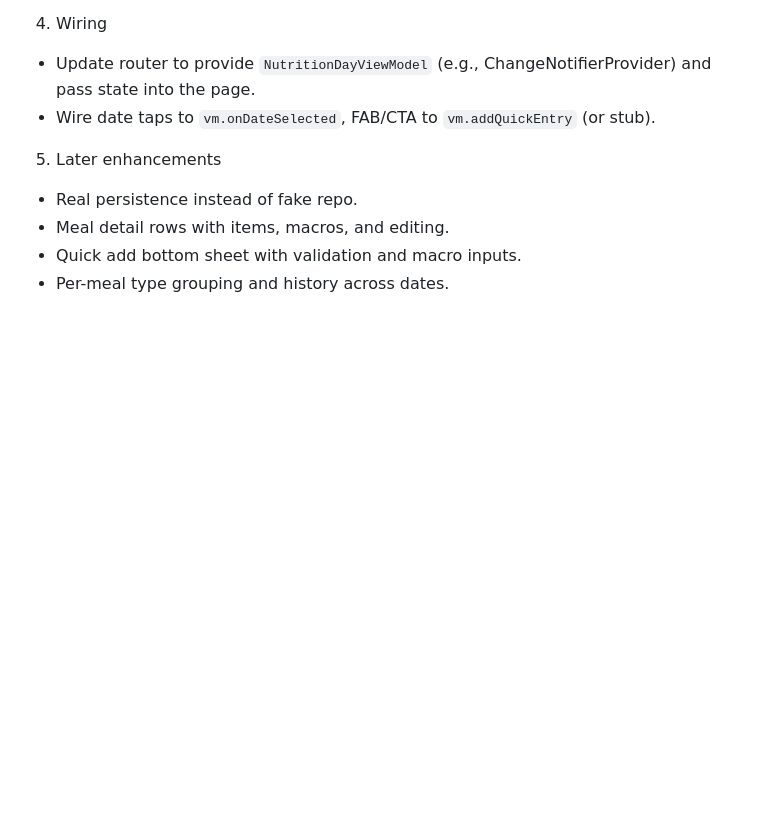
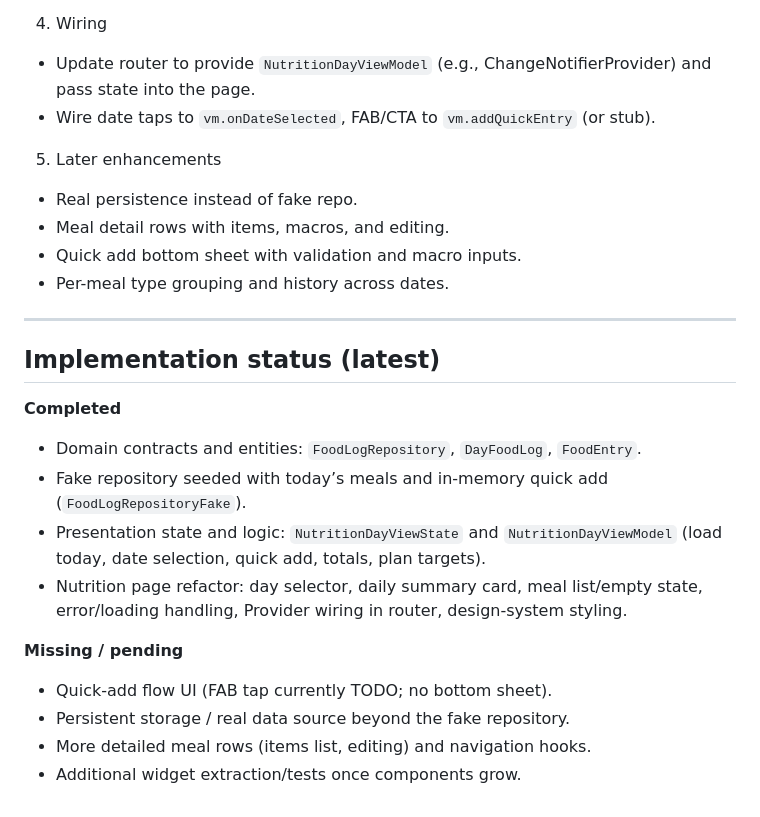
Before and after one commit to rmanaem/app, a Markdown page: docs/nutrition.md, the part around one of its changes. GitHub-like rendering; blank space fills up the shorter version.

Commit message:
docs: update nutrition screen plan

```diff
--- a/docs/nutrition.md
+++ b/docs/nutrition.md
@@ -785,3 +785,19 @@ Plug your logging flow into the FAB + empty state CTA.
   - Meal detail rows with items, macros, and editing.
   - Quick add bottom sheet with validation and macro inputs.
   - Per-meal type grouping and history across dates.
+
+---
+
+## Implementation status (latest)
+
+**Completed**
+- Domain contracts and entities: `FoodLogRepository`, `DayFoodLog`, `FoodEntry`.
+- Fake repository seeded with today’s meals and in-memory quick add (`FoodLogRepositoryFake`).
+- Presentation state and logic: `NutritionDayViewState` and `NutritionDayViewModel` (load today, date selection, quick add, totals, plan targets).
+- Nutrition page refactor: day selector, daily summary card, meal list/empty state, error/loading handling, Provider wiring in router, design-system styling.
+
+**Missing / pending**
+- Quick-add flow UI (FAB tap currently TODO; no bottom sheet).
+- Persistent storage / real data source beyond the fake repository.
+- More detailed meal rows (items list, editing) and navigation hooks.
+- Additional widget extraction/tests once components grow.
```
Also changed, not shown: other parts of docs/nutrition.md (+1 -1 lines).
